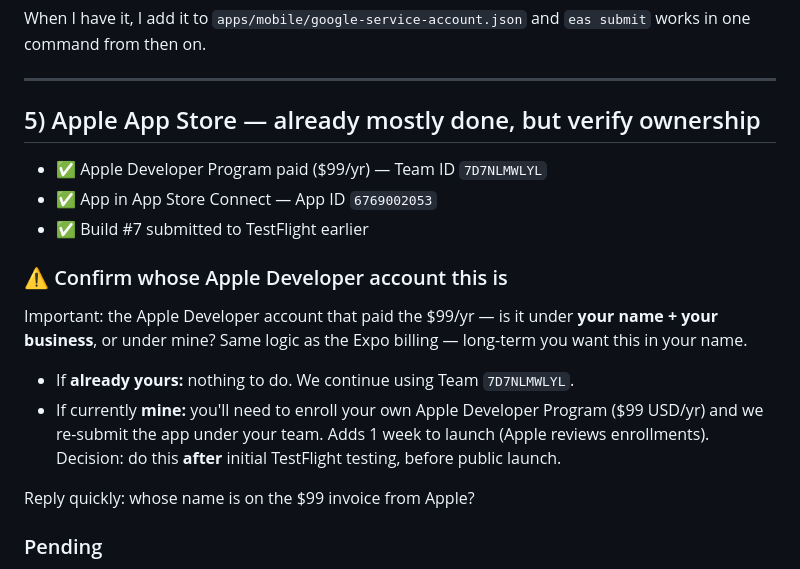
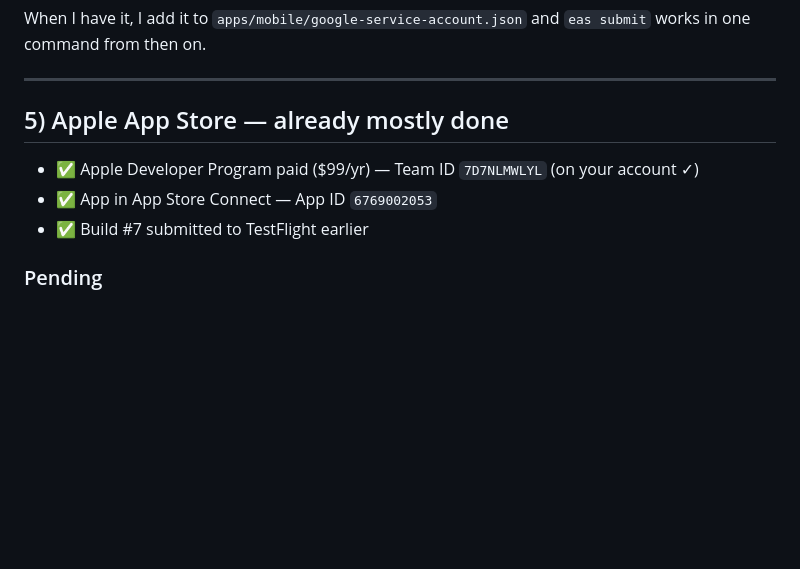
Before and after one commit to Pabloddc16/Zona_Mundial, a Markdown page: PABLO_LAUNCH_GUIDE.md, the part around one of its changes. Rendered like a GitHub page; blank space fills up the shorter version.

```diff
--- a/PABLO_LAUNCH_GUIDE.md
+++ b/PABLO_LAUNCH_GUIDE.md
@@ -160,20 +161,11 @@ When I have it, I add it to `apps/mobile/google-service-account.json` and `eas s
 
 ---
 
-## 5) Apple App Store — already mostly done, but verify ownership
+## 5) Apple App Store — already mostly done
 
-- ✅ Apple Developer Program paid ($99/yr) — Team ID `7D7NLMWLYL`
+- ✅ Apple Developer Program paid ($99/yr) — Team ID `7D7NLMWLYL` (on your account ✓)
 - ✅ App in App Store Connect — App ID `6769002053`
 - ✅ Build #7 submitted to TestFlight earlier
-
-### ⚠ Confirm whose Apple Developer account this is
-
-Important: the Apple Developer account that paid the $99/yr — is it under **your name + your business**, or under mine? Same logic as the Expo billing — long-term you want this in your name.
-
-- If **already yours:** nothing to do. We continue using Team `7D7NLMWLYL`.
-- If currently **mine:** you'll need to enroll your own Apple Developer Program ($99 USD/yr) and we re-submit the app under your team. Adds 1 week to launch (Apple reviews enrollments). Decision: do this **after** initial TestFlight testing, before public launch.
-
-Reply quickly: whose name is on the $99 invoice from Apple?
 
 ### Pending
 
```
Also changed, not shown: other parts of PABLO_LAUNCH_GUIDE.md (+27 -27 lines).
